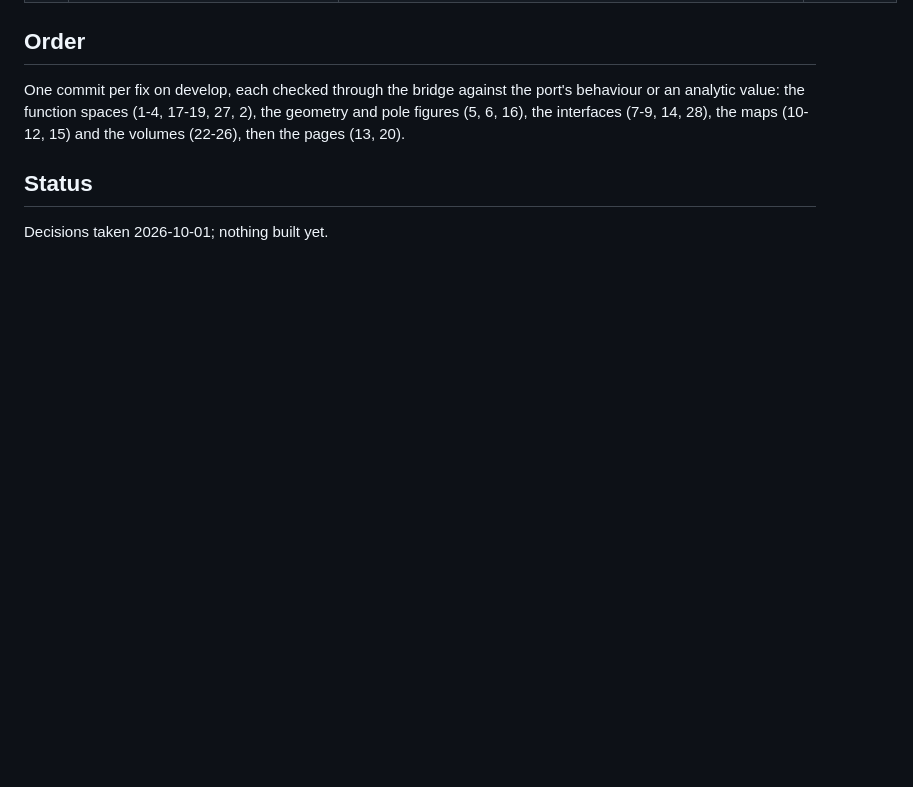
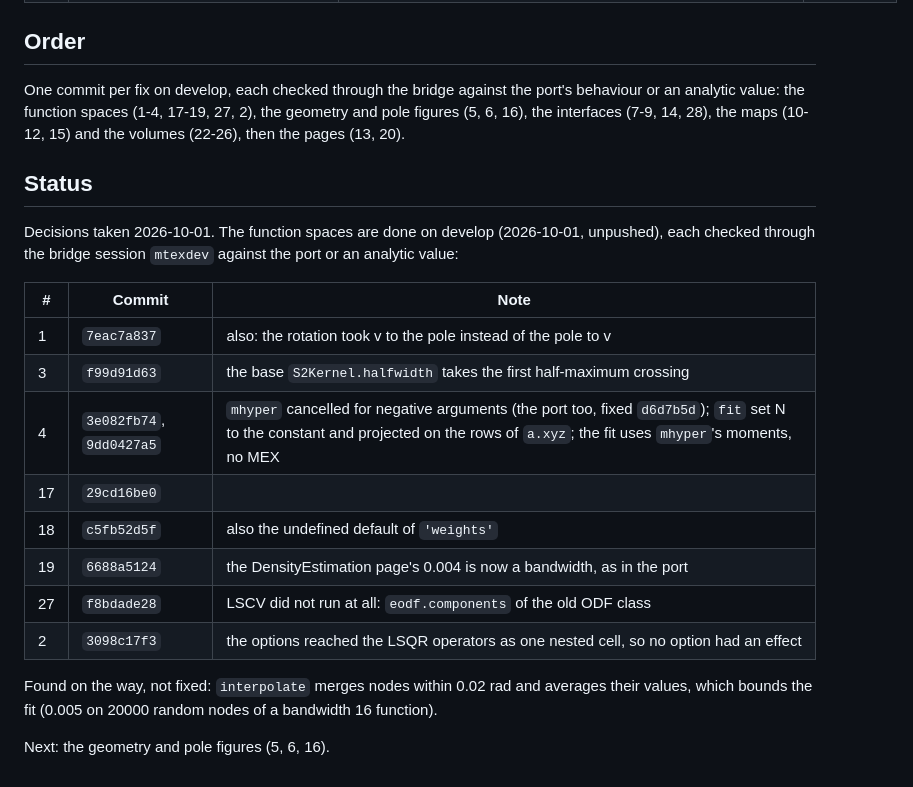
Before and after one commit to mtex-toolbox/pymtex, a Markdown page: docs/plans/develop-fixes.md, the part around the change. Drawn GitHub-style; blank space fills up the shorter version.

Commit message:
Plan: the function space fixes on develop

```diff
--- a/docs/plans/develop-fixes.md
+++ b/docs/plans/develop-fixes.md
@@ -46,4 +46,21 @@ the interfaces (7-9, 14, 28), the maps (10-12, 15) and the volumes (22-26), then
 
 ## Status
 
-Decisions taken 2026-10-01; nothing built yet.
+Decisions taken 2026-10-01. The function spaces are done on develop (2026-10-01, unpushed), each
+checked through the bridge session `mtexdev` against the port or an analytic value:
+
+| # | Commit | Note |
+|---|---|---|
+| 1 | `7eac7a837` | also: the rotation took v to the pole instead of the pole to v |
+| 3 | `f99d91d63` | the base `S2Kernel.halfwidth` takes the first half-maximum crossing |
+| 4 | `3e082fb74`, `9dd0427a5` | `mhyper` cancelled for negative arguments (the port too, fixed `d6d7b5d`); `fit` set N to the constant and projected on the rows of `a.xyz`; the fit uses `mhyper`'s moments, no MEX |
+| 17 | `29cd16be0` | |
+| 18 | `c5fb52d5f` | also the undefined default of `'weights'` |
+| 19 | `6688a5124` | the DensityEstimation page's 0.004 is now a bandwidth, as in the port |
+| 27 | `f8bdade28` | LSCV did not run at all: `eodf.components` of the old ODF class |
+| 2 | `3098c17f3` | the options reached the LSQR operators as one nested cell, so no option had an effect |
+
+Found on the way, not fixed: `interpolate` merges nodes within 0.02 rad and averages their values,
+which bounds the fit (0.005 on 20000 random nodes of a bandwidth 16 function).
+
+Next: the geometry and pole figures (5, 6, 16).
```
